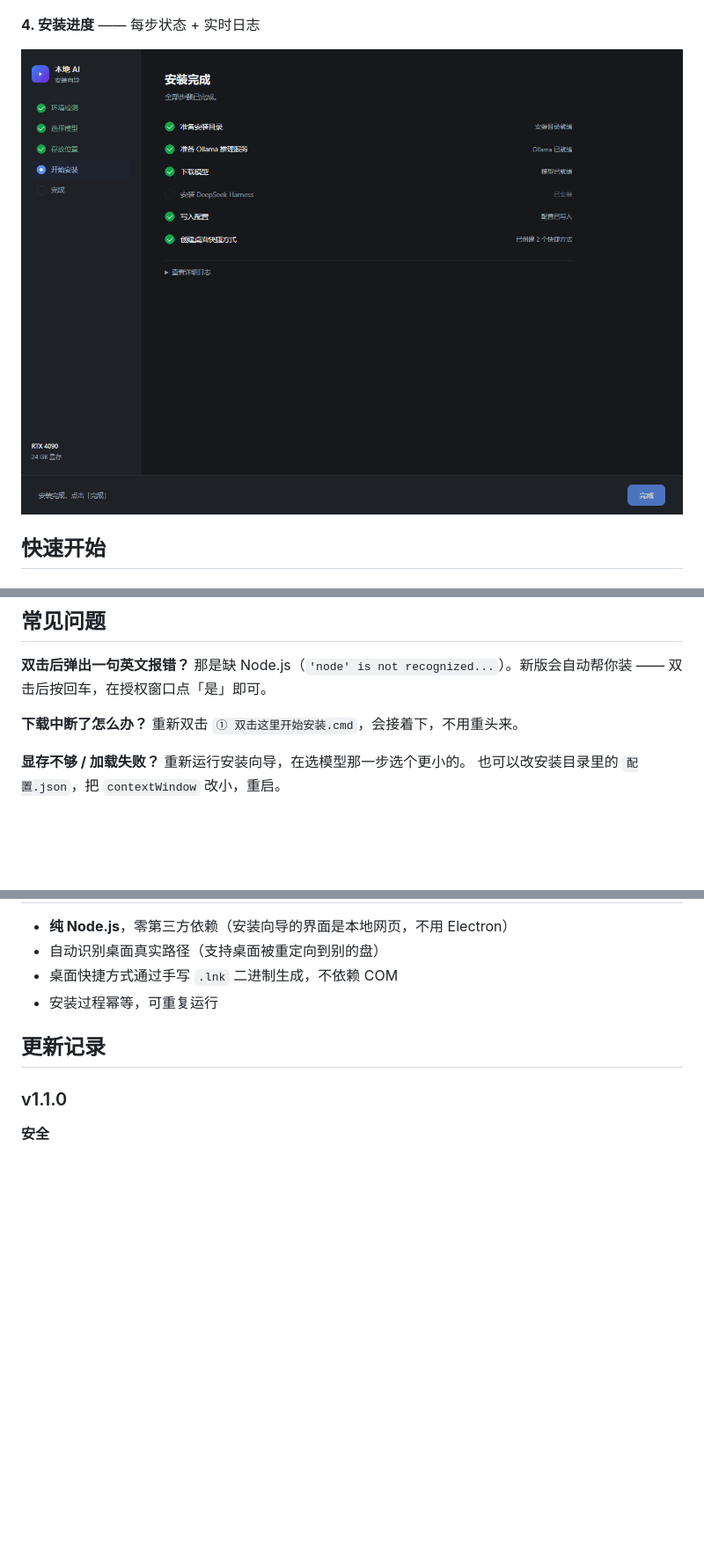
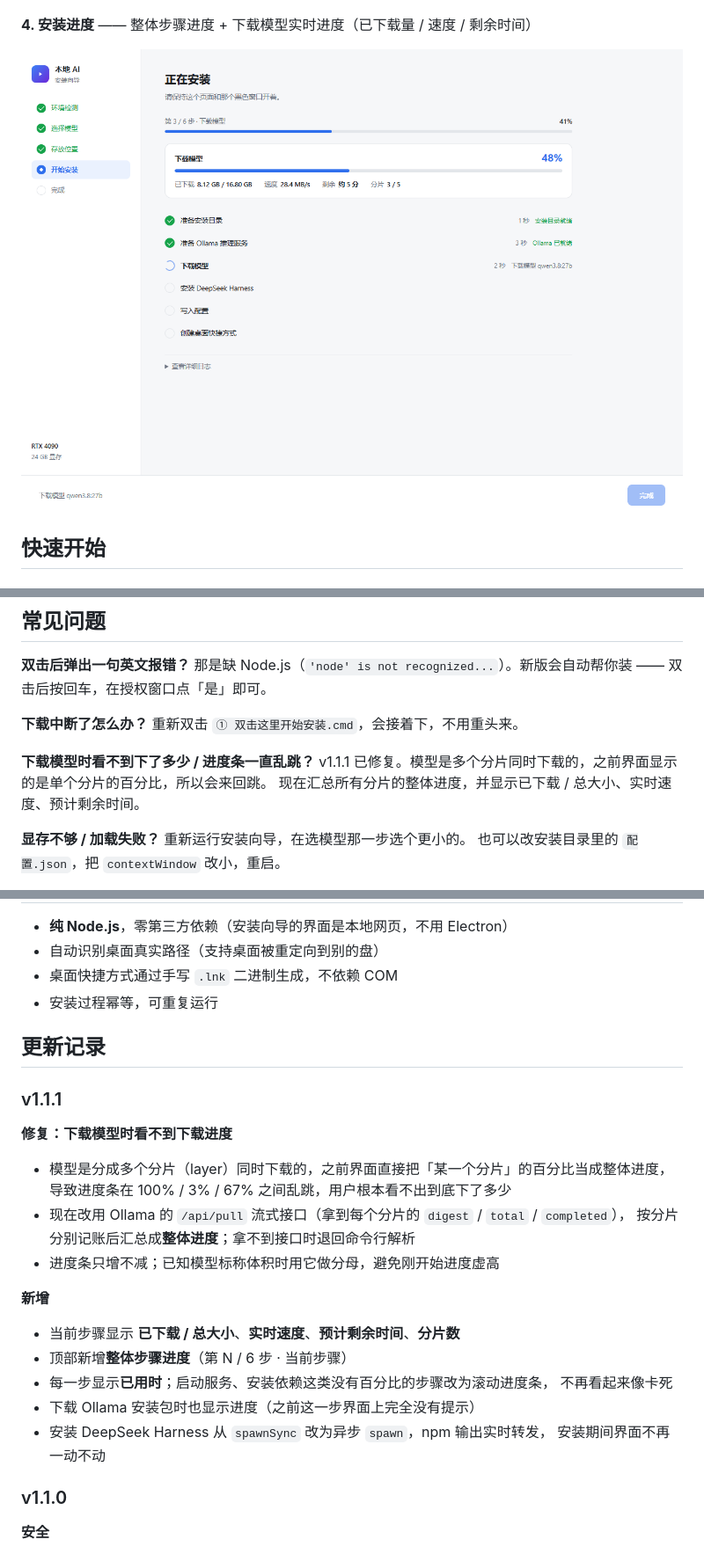
Before and after one commit to regdiliKUN/local-ai-kit, a Markdown page: README.md, 3 parts joined by grey strips. Shown: that part at 88% size. Rendered like a GitHub page; pictures changed too: docs/4-安装进度.png; blank space fills up the shorter version.

```diff
--- a/README.md
+++ b/README.md
@@ -32,7 +32,7 @@
 
 ![存放位置](docs/3-存放位置.png)
 
-**4. 安装进度** —— 每步状态 + 实时日志
+**4. 安装进度** —— 整体步骤进度 + 下载模型实时进度（已下载量 / 速度 / 剩余时间）
 
 ![安装进度](docs/4-安装进度.png)
 
@@ -109,6 +109,10 @@ AMD 显卡能识别显存并推荐模型，但 Ollama 只支持部分型号加
 **下载中断了怎么办？**
 重新双击 `① 双击这里开始安装.cmd`，会接着下，不用重头来。
 
+**下载模型时看不到下了多少 / 进度条一直乱跳？**
+v1.1.1 已修复。模型是多个分片同时下载的，之前界面显示的是单个分片的百分比，所以会来回跳。
+现在汇总所有分片的整体进度，并显示已下载 / 总大小、实时速度、预计剩余时间。
+
 **显存不够 / 加载失败？**
 重新运行安装向导，在选模型那一步选个更小的。
 也可以改安装目录里的 `配置.json`，把 `contextWindow` 改小，重启。
@@ -142,6 +146,26 @@ AMD 显卡能识别显存并推荐模型，但 Ollama 只支持部分型号加
 
 ## 更新记录
 
+### v1.1.1
+
+**修复：下载模型时看不到下载进度**
+
+- 模型是分成多个分片（layer）同时下载的，之前界面直接把「某一个分片」的百分比当成整体进度，
+  导致进度条在 100% / 3% / 67% 之间乱跳，用户根本看不出到底下了多少
+- 现在改用 Ollama 的 `/api/pull` 流式接口（拿到每个分片的 `digest` / `total` / `completed`），
+  按分片分别记账后汇总成**整体进度**；拿不到接口时退回命令行解析
+- 进度条只增不减；已知模型标称体积时用它做分母，避免刚开始进度虚高
+
+**新增**
+
+- 当前步骤显示 **已下载 / 总大小**、**实时速度**、**预计剩余时间**、**分片数**
+- 顶部新增**整体步骤进度**（第 N / 6 步 · 当前步骤）
+- 每一步显示**已用时**；启动服务、安装依赖这类没有百分比的步骤改为滚动进度条，
+  不再看起来像卡死
+- 下载 Ollama 安装包时也显示进度（之前这一步界面上完全没有提示）
+- 安装 DeepSeek Harness 从 `spawnSync` 改为异步 `spawn`，npm 输出实时转发，
+  安装期间界面不再一动不动
+
 ### v1.1.0
 
 **安全**
```
Also changed, not shown: 使用说明（纯文本版）.md (+50 -2 lines), 6 other files.
